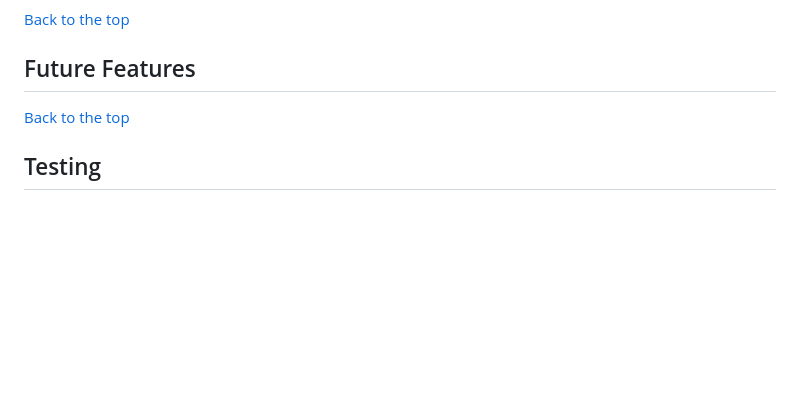
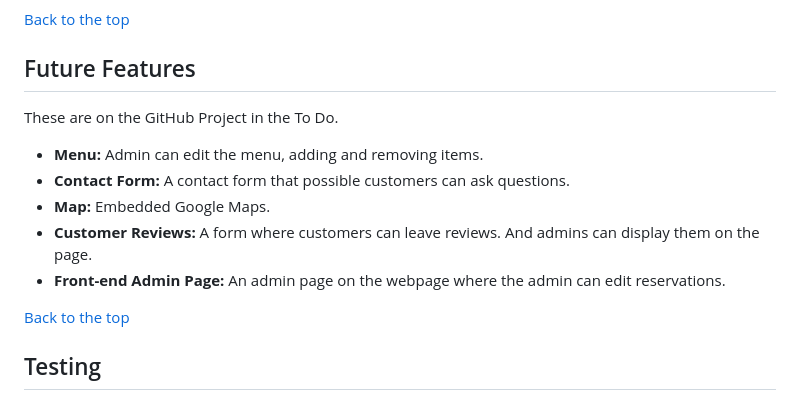
Before and after one commit to faelf/baiano, a Markdown page: readme.md, the part around the change. GitHub-like rendering; blank space fills up the shorter version.

Commit message:
Add future features to README

```diff
--- a/readme.md
+++ b/readme.md
@@ -330,6 +330,14 @@ The `My Bookings` page is designed as a user page, where customers can view and
 
 ## Future Features
 
+These are on the GitHub Project in the To Do.
+
+- **Menu:** Admin can edit the menu, adding and removing items.
+- **Contact Form:** A contact form that possible customers can ask questions.
+- **Map:** Embedded Google Maps.
+- **Customer Reviews:** A form where customers can leave reviews. And admins can display them on the page.
+- **Front-end Admin Page:** An admin page on the webpage where the admin can edit reservations.
+
 [Back to the top](#table-of-contents)
 
 ## Testing
```
